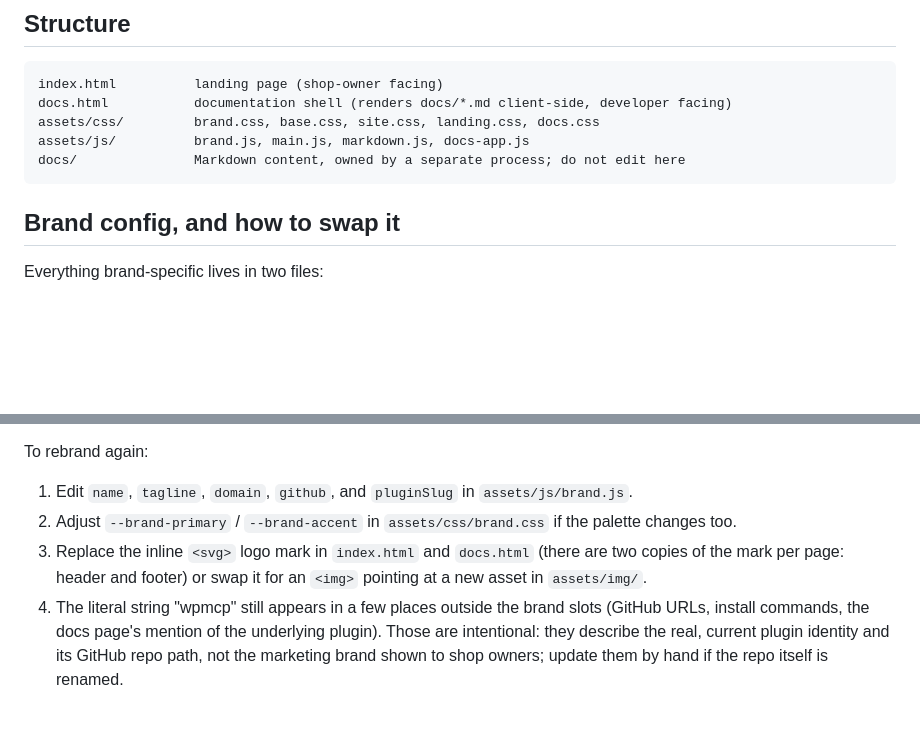
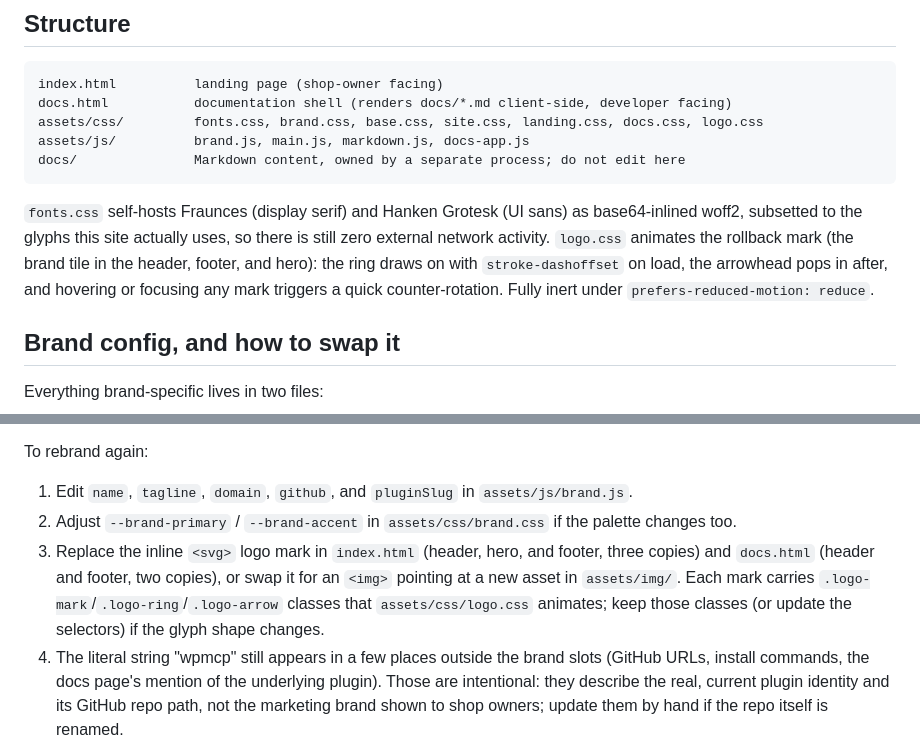
Before and after one commit to fahdi/wpmcp-marketing, a Markdown page: README.md, 2 parts joined by grey strips. GitHub-like rendering; blank space fills up the shorter version.

Commit message:
docs(readme): document fonts.css, logo.css, and the animated mark's classes

````diff
--- a/README.md
+++ b/README.md
@@ -21,10 +21,12 @@ Then open the printed URL (for example `http://localhost:8080`). If you open `do
 ```
 index.html          landing page (shop-owner facing)
 docs.html           documentation shell (renders docs/*.md client-side, developer facing)
-assets/css/         brand.css, base.css, site.css, landing.css, docs.css
+assets/css/         fonts.css, brand.css, base.css, site.css, landing.css, docs.css, logo.css
 assets/js/          brand.js, main.js, markdown.js, docs-app.js
 docs/               Markdown content, owned by a separate process; do not edit here
 ```
+
+`fonts.css` self-hosts Fraunces (display serif) and Hanken Grotesk (UI sans) as base64-inlined woff2, subsetted to the glyphs this site actually uses, so there is still zero external network activity. `logo.css` animates the rollback mark (the brand tile in the header, footer, and hero): the ring draws on with `stroke-dashoffset` on load, the arrowhead pops in after, and hovering or focusing any mark triggers a quick counter-rotation. Fully inert under `prefers-reduced-motion: reduce`.
 
 ## Brand config, and how to swap it
 
@@ -37,7 +39,7 @@ To rebrand again:
 
 1. Edit `name`, `tagline`, `domain`, `github`, and `pluginSlug` in `assets/js/brand.js`.
 2. Adjust `--brand-primary` / `--brand-accent` in `assets/css/brand.css` if the palette changes too.
-3. Replace the inline `<svg>` logo mark in `index.html` and `docs.html` (there are two copies of the mark per page: header and footer) or swap it for an `<img>` pointing at a new asset in `assets/img/`.
+3. Replace the inline `<svg>` logo mark in `index.html` (header, hero, and footer, three copies) and `docs.html` (header and footer, two copies), or swap it for an `<img>` pointing at a new asset in `assets/img/`. Each mark carries `.logo-mark`/`.logo-ring`/`.logo-arrow` classes that `assets/css/logo.css` animates; keep those classes (or update the selectors) if the glyph shape changes.
 4. The literal string "wpmcp" still appears in a few places outside the brand slots (GitHub URLs, install commands, the docs page's mention of the underlying plugin). Those are intentional: they describe the real, current plugin identity and its GitHub repo path, not the marketing brand shown to shop owners; update them by hand if the repo itself is renamed.
 
 ## Docs rendering
````
